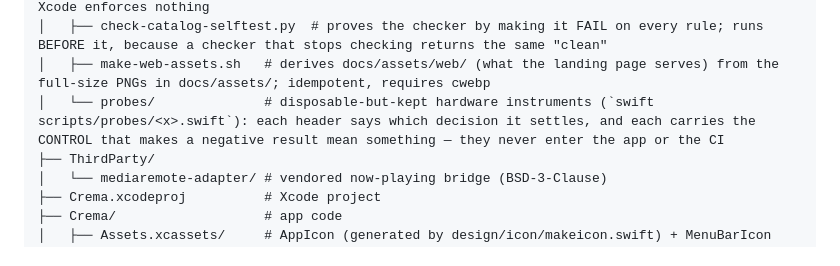
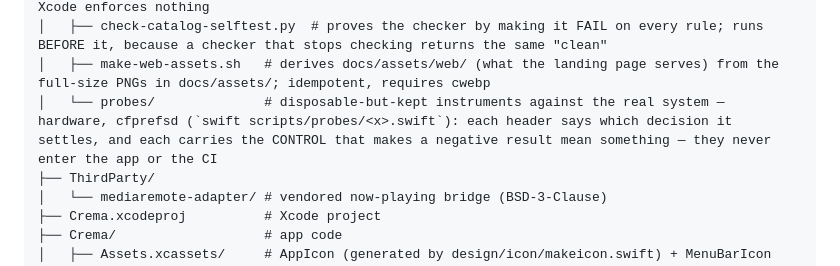
Before and after one commit to colatte/crema, a Markdown page: CLAUDE.md, the part around the change. Drawn GitHub-style.

Commit message:
The probes drawer stops saying hardware: a cfprefsd instrument lives there now

```diff
--- a/CLAUDE.md
+++ b/CLAUDE.md
@@ -50,7 +50,7 @@ crema/                       # repository root
 │   ├── check-catalog.py     # the String Catalog gate (six rules + two "not verified" reports: multiline defaultValue and a call shape the checker does not read); CI and release.sh run it — Xcode enforces nothing
 │   ├── check-catalog-selftest.py  # proves the checker by making it FAIL on every rule; runs BEFORE it, because a checker that stops checking returns the same "clean"
 │   ├── make-web-assets.sh   # derives docs/assets/web/ (what the landing page serves) from the full-size PNGs in docs/assets/; idempotent, requires cwebp
-│   └── probes/              # disposable-but-kept hardware instruments (`swift scripts/probes/<x>.swift`): each header says which decision it settles, and each carries the CONTROL that makes a negative result mean something — they never enter the app or the CI
+│   └── probes/              # disposable-but-kept instruments against the real system — hardware, cfprefsd (`swift scripts/probes/<x>.swift`): each header says which decision it settles, and each carries the CONTROL that makes a negative result mean something — they never enter the app or the CI
 ├── ThirdParty/
 │   └── mediaremote-adapter/ # vendored now-playing bridge (BSD-3-Clause)
 ├── Crema.xcodeproj          # Xcode project
```
